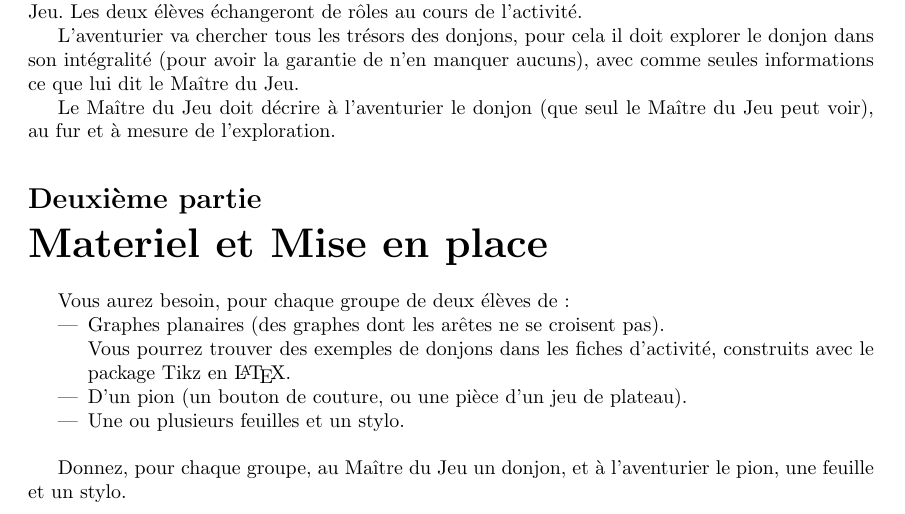
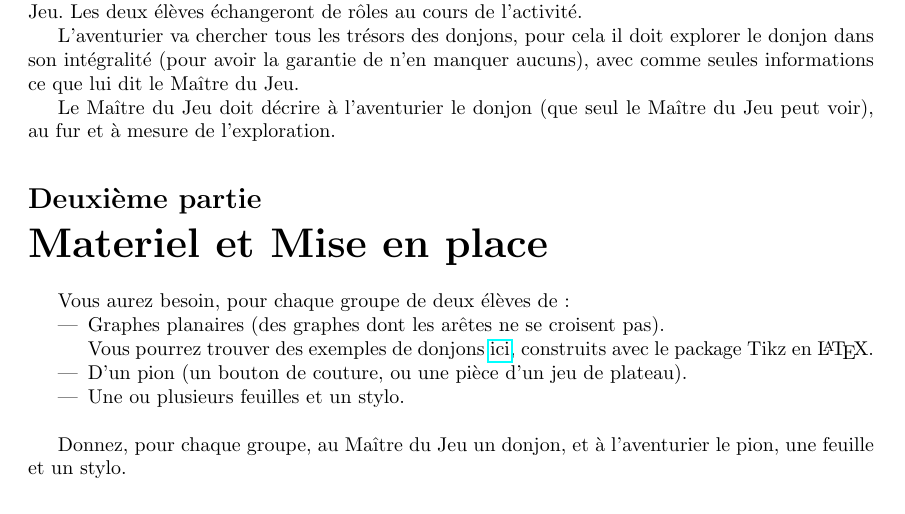
Before and after one commit to TabaryM/Mediation_Graphes, a LaTeX document (Atelier/atelier_donjons.tex): part of page 1 of 9, cut so that both start at the same text. Compiled offline with pdfLaTeX.

Commit message:
Ajout du README + ajout des liens vers mon GitHub

```diff
--- a/Atelier/atelier_donjons.tex
+++ b/Atelier/atelier_donjons.tex
@@ -70,7 +70,7 @@ Ce stage a été financé par Google.
     Vous aurez besoin, pour chaque groupe de deux élèves de :
     \begin{itemize}
         \item Graphes planaires (des graphes dont les arêtes ne se croisent pas).\\
-        Vous pourrez trouver des exemples de donjons dans les fiches d'activité, construits avec le package Tikz en \LaTeX{}.
+        Vous pourrez trouver des exemples de donjons \href{https://github.com/TabaryM/Mediation_Graphes/tree/master/Fiches%20d'activit%C3%A9}{ici}, construits avec le package Tikz en \LaTeX{}.
         \item D'un pion (un bouton de couture, ou une pièce d'un jeu de plateau).
         \item Une ou plusieurs feuilles et un stylo.
     \end{itemize}
```
Also changed, not shown: Atelier/atelier_donjons.pdf, Fiches d'activité/donjons_difficiles_tous.pdf (renamed from DonjonsDifficiles/donjons_difficiles_tous.pdf), Fiches d'activité/donjons_faciles_tous.pdf (renamed from DonjonsSimples/donjons_faciles_tous.pdf), Fiches d'activité/donjons_moyens_tous.pdf (renamed from DonjonsMoyens/donjons_moyens_tous.pdf).
